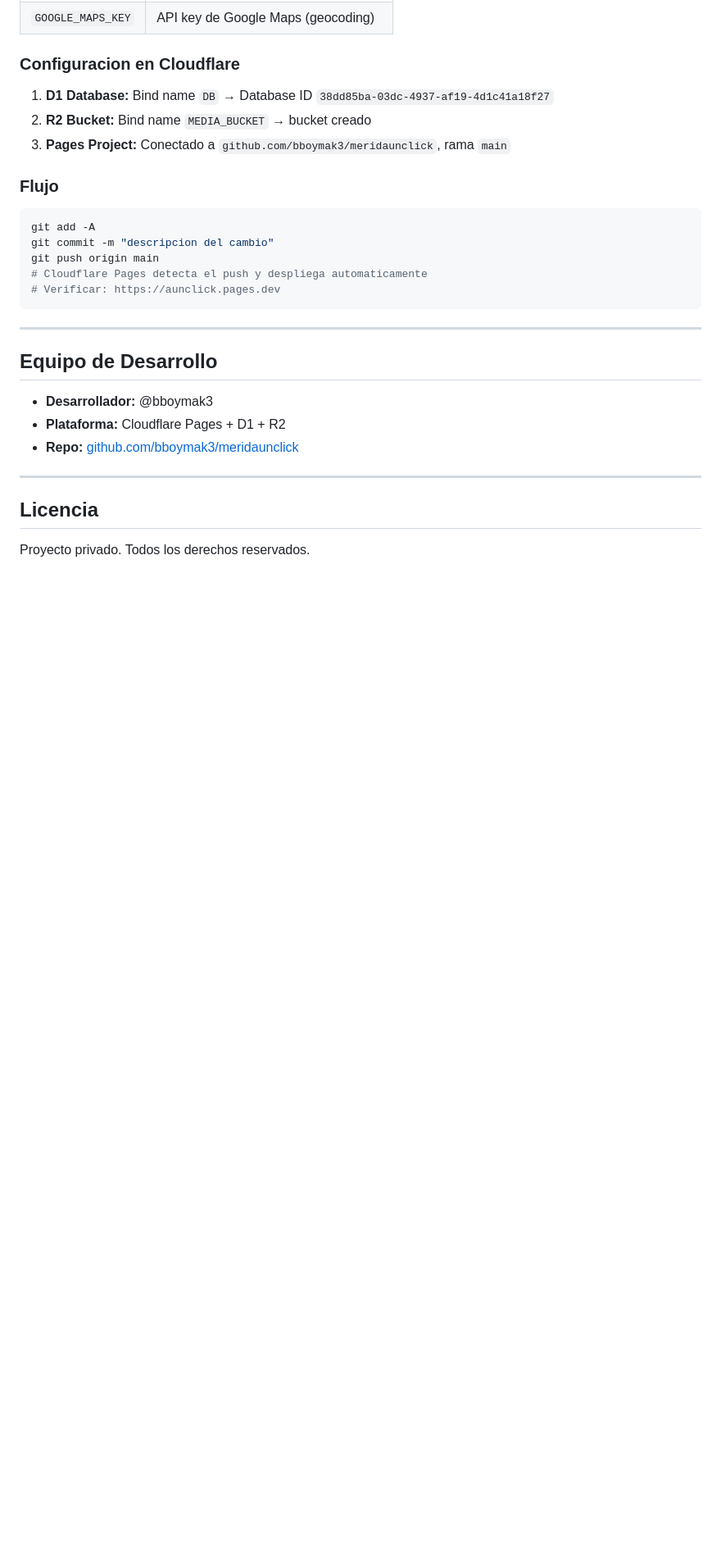
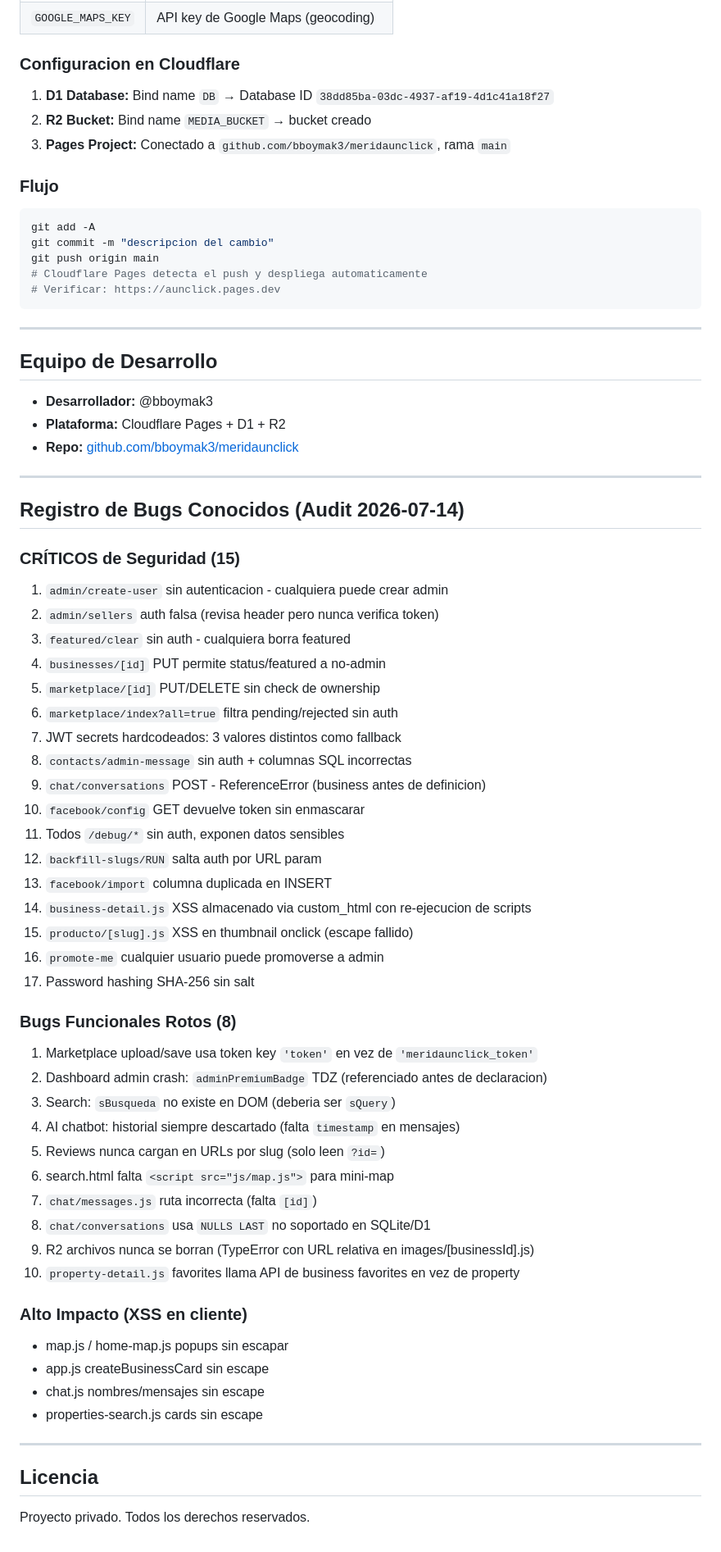
Before and after one commit to bboymak3/meridaunclick, a Markdown page: README.md, the part around the change. Shown at 82% size. Drawn GitHub-style; blank space fills up the shorter version.

Commit message:
backup: README con registro completo de bugs del audit 2026-07-14

```diff
--- a/README.md
+++ b/README.md
@@ -405,6 +405,47 @@ git push origin main
 
 ---
 
+## Registro de Bugs Conocidos (Audit 2026-07-14)
+
+### CRÍTICOS de Seguridad (15)
+1. `admin/create-user` sin autenticacion - cualquiera puede crear admin
+2. `admin/sellers` auth falsa (revisa header pero nunca verifica token)
+3. `featured/clear` sin auth - cualquiera borra featured
+4. `businesses/[id]` PUT permite status/featured a no-admin
+5. `marketplace/[id]` PUT/DELETE sin check de ownership
+6. `marketplace/index?all=true` filtra pending/rejected sin auth
+7. JWT secrets hardcodeados: 3 valores distintos como fallback
+8. `contacts/admin-message` sin auth + columnas SQL incorrectas
+9. `chat/conversations` POST - ReferenceError (business antes de definicion)
+10. `facebook/config` GET devuelve token sin enmascarar
+11. Todos `/debug/*` sin auth, exponen datos sensibles
+12. `backfill-slugs/RUN` salta auth por URL param
+13. `facebook/import` columna duplicada en INSERT
+14. `business-detail.js` XSS almacenado via custom_html con re-ejecucion de scripts
+15. `producto/[slug].js` XSS en thumbnail onclick (escape fallido)
+16. `promote-me` cualquier usuario puede promoverse a admin
+17. Password hashing SHA-256 sin salt
+
+### Bugs Funcionales Rotos (8)
+1. Marketplace upload/save usa token key `'token'` en vez de `'meridaunclick_token'`
+2. Dashboard admin crash: `adminPremiumBadge` TDZ (referenciado antes de declaracion)
+3. Search: `sBusqueda` no existe en DOM (deberia ser `sQuery`)
+4. AI chatbot: historial siempre descartado (falta `timestamp` en mensajes)
+5. Reviews nunca cargan en URLs por slug (solo leen `?id=`)
+6. search.html falta `<script src="js/map.js">` para mini-map
+7. `chat/messages.js` ruta incorrecta (falta `[id]`)
+8. `chat/conversations` usa `NULLS LAST` no soportado en SQLite/D1
+9. R2 archivos nunca se borran (TypeError con URL relativa en images/[businessId].js)
+10. `property-detail.js` favorites llama API de business favorites en vez de property
+
+### Alto Impacto (XSS en cliente)
+- map.js / home-map.js popups sin escapar
+- app.js createBusinessCard sin escape
+- chat.js nombres/mensajes sin escape
+- properties-search.js cards sin escape
+
+---
+
 ## Licencia
 
 Proyecto privado. Todos los derechos reservados.
```
